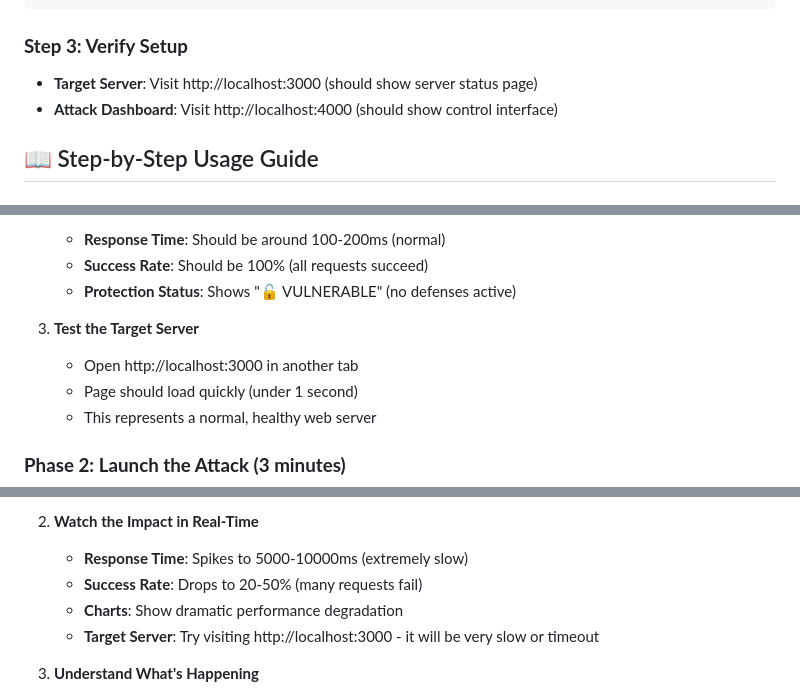
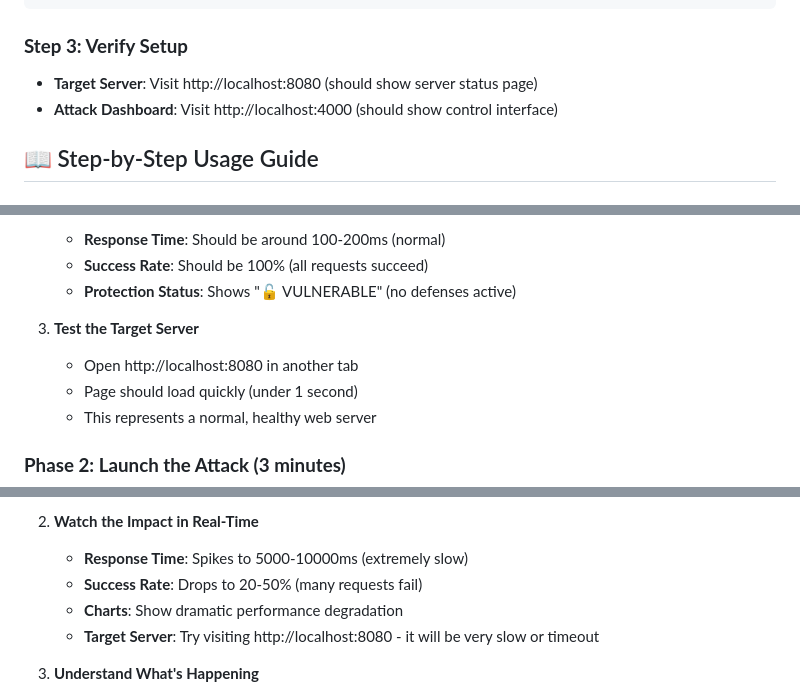
Before and after one commit to shadmantabib/Slowloris_Attack_Project, a Markdown page: Project2/defense_demo_final/README.md, 3 parts joined by grey strips. Drawn GitHub-style.

````diff
--- a/Project2/defense_demo_final/README.md
+++ b/Project2/defense_demo_final/README.md
@@ -109,7 +109,7 @@ python attack_dashboard.py
 ```
 
 ### **Step 3: Verify Setup**
-- **Target Server**: Visit http://localhost:3000 (should show server status page)
+- **Target Server**: Visit http://localhost:8080 (should show server status page)
 - **Attack Dashboard**: Visit http://localhost:4000 (should show control interface)
 
 ## 📖 Step-by-Step Usage Guide
@@ -126,7 +126,7 @@ python attack_dashboard.py
    - **Protection Status**: Shows "🔓 VULNERABLE" (no defenses active)
 
 3. **Test the Target Server**
-   - Open http://localhost:3000 in another tab
+   - Open http://localhost:8080 in another tab
    - Page should load quickly (under 1 second)
    - This represents a normal, healthy web server
 
@@ -141,7 +141,7 @@ python attack_dashboard.py
    - **Response Time**: Spikes to 5000-10000ms (extremely slow)
    - **Success Rate**: Drops to 20-50% (many requests fail)
    - **Charts**: Show dramatic performance degradation
-   - **Target Server**: Try visiting http://localhost:3000 - it will be very slow or timeout
+   - **Target Server**: Try visiting http://localhost:8080 - it will be very slow or timeout
 
 3. **Understand What's Happening**
    - The attack script opened 50 slow connections to the server
````
Also changed, not shown: other parts of Project2/defense_demo_final/README.md (+5 -5 lines).
